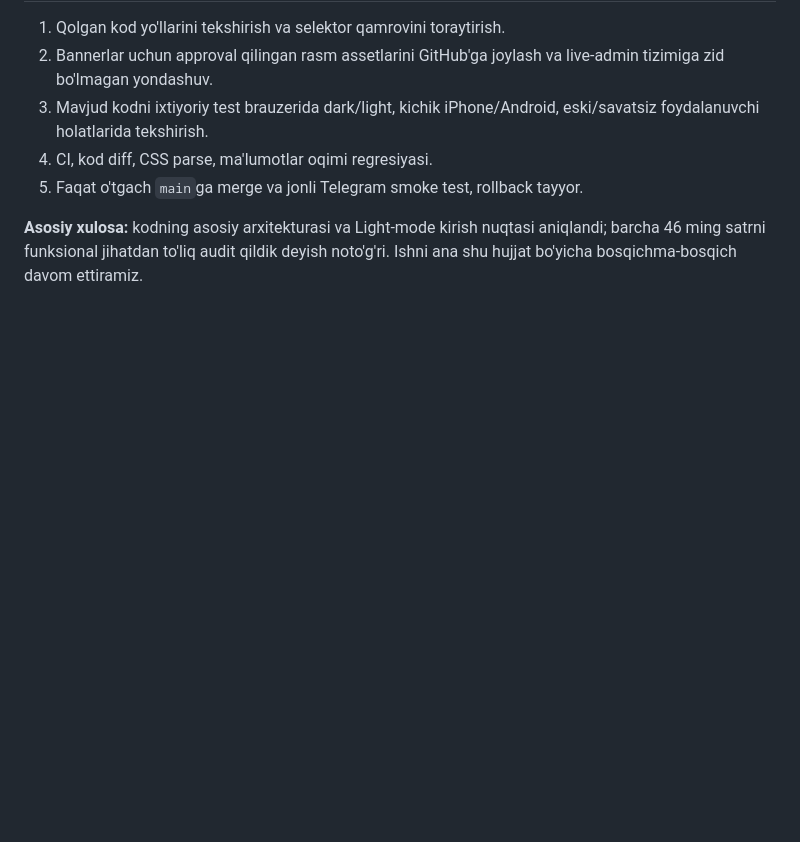
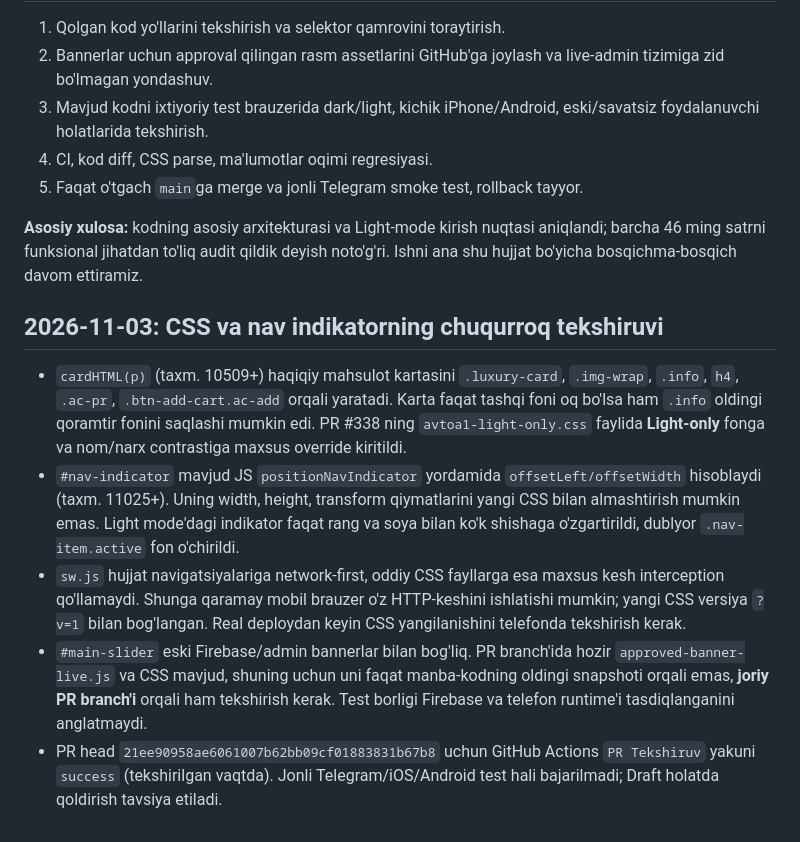
Before and after one commit to anvarjonaxtamov70/Avto_A1, a Markdown page: docs/AVTOA1_CODE_AUDIT.md, the part around the change. GitHub-like rendering; blank space fills up the shorter version.

Commit message:
docs: record card, nav capsule, banner and cache audit findings

```diff
--- a/docs/AVTOA1_CODE_AUDIT.md
+++ b/docs/AVTOA1_CODE_AUDIT.md
@@ -54,3 +54,10 @@
 5. Faqat o'tgach `main`ga merge va jonli Telegram smoke test, rollback tayyor.
 
 **Asosiy xulosa:** kodning asosiy arxitekturasi va Light-mode kirish nuqtasi aniqlandi; barcha 46 ming satrni funksional jihatdan to'liq audit qildik deyish noto'g'ri. Ishni ana shu hujjat bo'yicha bosqichma-bosqich davom ettiramiz.
+
+## 2026-11-03: CSS va nav indikatorning chuqurroq tekshiruvi
+- `cardHTML(p)` (taxm. 10509+) haqiqiy mahsulot kartasini `.luxury-card`, `.img-wrap`, `.info`, `h4`, `.ac-pr`, `.btn-add-cart.ac-add` orqali yaratadi. Karta faqat tashqi foni oq bo'lsa ham `.info` oldingi qoramtir fonini saqlashi mumkin edi. PR #338 ning `avtoa1-light-only.css` faylida **Light-only** fonga va nom/narx contrastiga maxsus override kiritildi.
+- `#nav-indicator` mavjud JS `positionNavIndicator` yordamida `offsetLeft/offsetWidth` hisoblaydi (taxm. 11025+). Uning width, height, transform qiymatlarini yangi CSS bilan almashtirish mumkin emas. Light mode'dagi indikator faqat rang va soya bilan ko'k shishaga o'zgartirildi, dublyor `.nav-item.active` fon o'chirildi.
+- `sw.js` hujjat navigatsiyalariga network-first, oddiy CSS fayllarga esa maxsus kesh interception qo'llamaydi. Shunga qaramay mobil brauzer o'z HTTP-keshini ishlatishi mumkin; yangi CSS versiya `?v=1` bilan bog'langan. Real deploydan keyin CSS yangilanishini telefonda tekshirish kerak.
+- `#main-slider` eski Firebase/admin bannerlar bilan bog'liq. PR branch'ida hozir `approved-banner-live.js` va CSS mavjud, shuning uchun uni faqat manba-kodning oldingi snapshoti orqali emas, **joriy PR branch'i** orqali ham tekshirish kerak. Test borligi Firebase va telefon runtime'i tasdiqlanganini anglatmaydi.
+- PR head `21ee90958ae6061007b62bb09cf01883831b67b8` uchun GitHub Actions `PR Tekshiruv` yakuni `success` (tekshirilgan vaqtda). Jonli Telegram/iOS/Android test hali bajarilmadi; Draft holatda qoldirish tavsiya etiladi.
```
